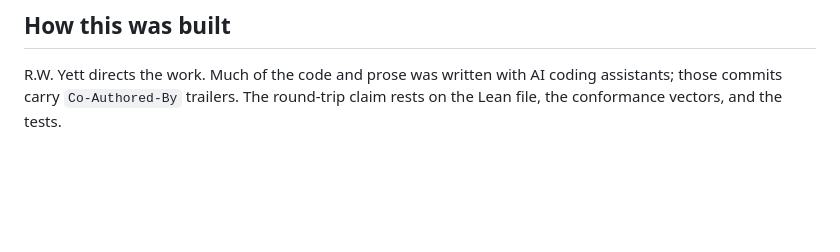
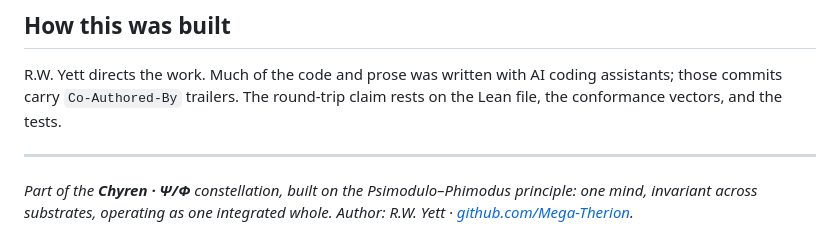
Before and after one commit to Mega-Therion/RYTT-Sovereign-Semiotics, a Markdown page: README.md, the part around the change. GitHub-like rendering; blank space fills up the shorter version.

Commit message:
README: Chyren · Ψ/Φ constellation footer
Co-Authored-By: Claude Opus 5.5 <noreply@anthropic.com>

```diff
--- a/README.md
+++ b/README.md
@@ -75,3 +75,7 @@ python -m rytt.cli verify conformance/vectors.json
 ## How this was built
 
 R.W. Yett directs the work. Much of the code and prose was written with AI coding assistants; those commits carry `Co-Authored-By` trailers. The round-trip claim rests on the Lean file, the conformance vectors, and the tests.
+
+---
+
+*Part of the **Chyren · Ψ/Φ** constellation, built on the Psimodulo–Phimodus principle: one mind, invariant across substrates, operating as one integrated whole. Author: R.W. Yett · [github.com/Mega-Therion](https://github.com/Mega-Therion).*
```
